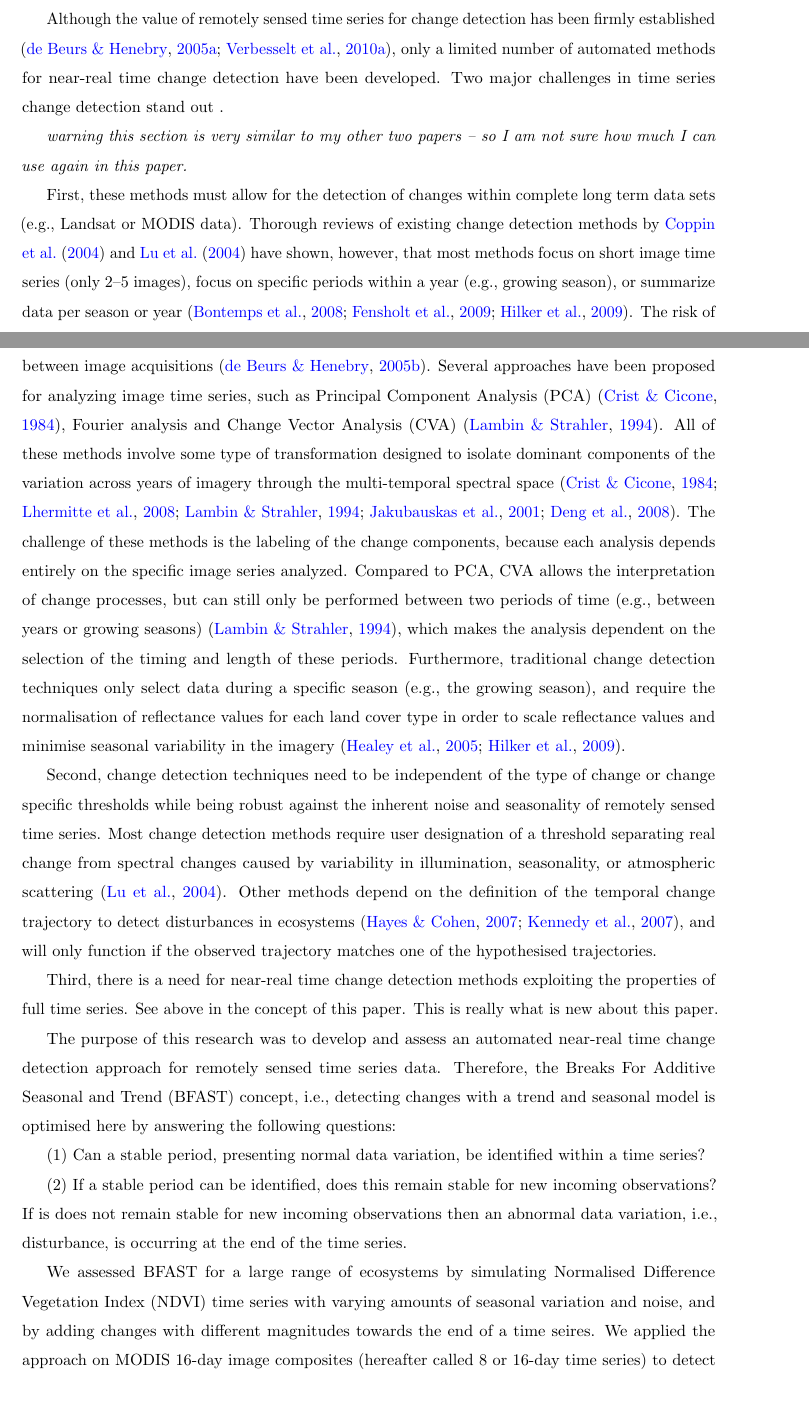
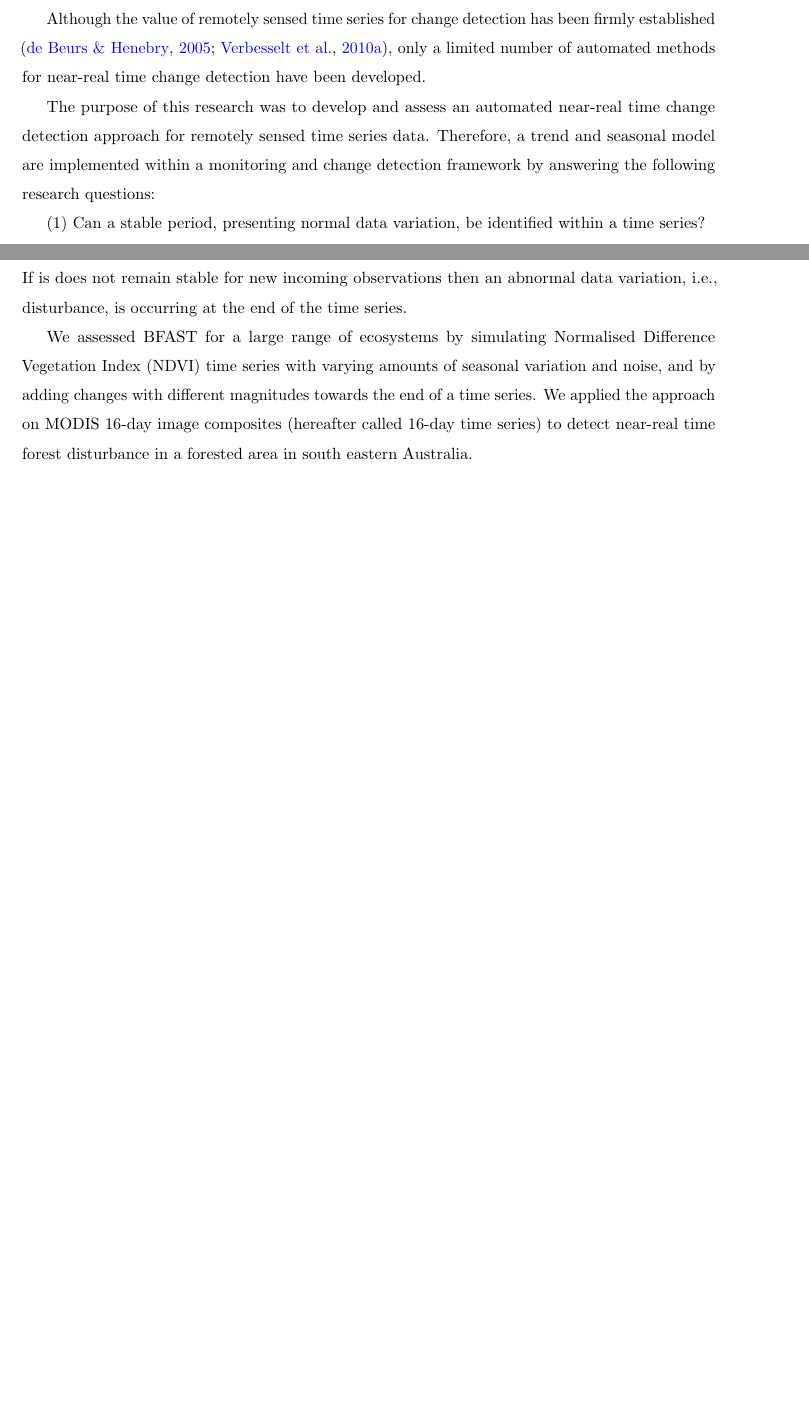
Before and after one commit to r-forge/bfast, a LaTeX paper (papers/realtime.tex): two parts of pages 4 and 5 of 11 before the commit and two parts of pages 4 and 5 of 9 after it, joined at a grey line, cut so that both start at the same text, the shorter picture padded with empty space. Compiled offline with pdfLaTeX.

Commit message:
paper - tex file update
git-svn-id: svn://svn.r-forge.r-project.org/svnroot/bfast@89 edb9625f-4e0d-4859-8d74-9fd3b1da38cb

```diff
--- a/papers/realtime.tex
+++ b/papers/realtime.tex
@@ -253,55 +264,56 @@ into seasonal, trend, abrupt and noise components.
 Although the value of remotely sensed time series for change detection has been
 firmly established \citep{deBeurs:2005jq, Verbesselt2009a}, only a limited
 number of automated methods for near-real time change detection have been
-developed. Two major challenges in time series change detection stand out .
+developed.
 
-\emph{warning this section is very similar to my other two papers -- so I am not sure
-how much I can use again in this paper.}
+%	Two major challenges in time series change detection stand out .
+%
+%	\readme{warning this section is very similar to my other two papers -- I still need for rewrite this complete section - all ideas are welcome}
+%
+%	First, these methods must allow for the detection of changes within complete
+%	long term data sets (e.g., Landsat or MODIS data). Thorough reviews of existing
+%	change detection methods by \citet{Coppin2004} and \citet{Lu2004} have shown,
+%	however, that most methods focus on short image time series (only 2--5 images),
+%	focus on specific periods within a year (e.g., growing season), or summarize
+%	data per season or year \citep{Bontemps2008,Fensholt2009,Hilker2009}. The risk
+%	of confounding variability with change is high with infrequent images, since
+%	disturbances can occur in between image acquisitions \citep{Beurs2005}. Several
+%	approaches have been proposed for analyzing image time series, such as Principal
+%	Component Analysis (PCA) \citep{Crist1984}, Fourier analysis and Change Vector
+%	Analysis (CVA) \citep{Lambin1994}. All of these methods involve some type of
+%	transformation designed to isolate dominant components of the variation across
+%	years of imagery through the multi-temporal spectral space
+%	\citep{Crist1984,Lhermitte2008,Lambin1994,Jakubauskas2001,Deng2008}. The
+%	challenge of these methods is the labeling of the change components, because
+%	each analysis depends entirely on the specific image series analyzed. Compared
+%	to PCA, CVA allows the interpretation of change processes, but can still only be
+%	performed between two periods of time (e.g., between years or growing seasons)
+%	\citep{Lambin1994}, which makes the analysis dependent on the selection of the
+%	timing and length of these periods. Furthermore, traditional change detection
+%	techniques only select data during a specific season (e.g., the growing season),
+%	and require the normalisation of reflectance values for each land cover type in
+%	order to scale reflectance values and minimise seasonal variability in the
+%	imagery \citep{Healey2005,Hilker2009}.
+%
+%	Second, change detection techniques need to be independent of the type of change
+%	or change specific thresholds while being robust against the inherent noise and
+%	seasonality of remotely sensed time series. Most change detection methods
+%	require user designation of a threshold separating real change from spectral
+%	changes caused by variability in illumination, seasonality, or atmospheric
+%	scattering \citep{Lu2004}. Other methods depend on the definition of the
+%	temporal change trajectory to detect disturbances in ecosystems
+%	\citep{Hayes2007,Kennedy2007}, and will only function if the observed trajectory
+%	matches one of the hypothesised trajectories.
 
-First, these methods must allow for the detection of changes within complete
-long term data sets (e.g., Landsat or MODIS data). Thorough reviews of existing
-change detection methods by \citet{Coppin2004} and \citet{Lu2004} have shown,
-however, that most methods focus on short image time series (only 2--5 images),
-focus on specific periods within a year (e.g., growing season), or summarize
-data per season or year \citep{Bontemps2008,Fensholt2009,Hilker2009}. The risk
-of confounding variability with change is high with infrequent images, since
-disturbances can occur in between image acquisitions \citep{Beurs2005}. Several
-approaches have been proposed for analyzing image time series, such as Principal
-Component Analysis (PCA) \citep{Crist1984}, Fourier analysis and Change Vector
-Analysis (CVA) \citep{Lambin1994}. All of these methods involve some type of
-transformation designed to isolate dominant components of the variation across
-years of imagery through the multi-temporal spectral space
-\citep{Crist1984,Lhermitte2008,Lambin1994,Jakubauskas2001,Deng2008}. The
-challenge of these methods is the labeling of the change components, because
-each analysis depends entirely on the specific image series analyzed. Compared
-to PCA, CVA allows the interpretation of change processes, but can still only be
-performed between two periods of time (e.g., between years or growing seasons)
-\citep{Lambin1994}, which makes the analysis dependent on the selection of the
-timing and length of these periods. Furthermore, traditional change detection
-techniques only select data during a specific season (e.g., the growing season),
-and require the normalisation of reflectance values for each land cover type in
-order to scale reflectance values and minimise seasonal variability in the
-imagery \citep{Healey2005,Hilker2009}.
 
-Second, change detection techniques need to be independent of the type of change
-or change specific thresholds while being robust against the inherent noise and
-seasonality of remotely sensed time series. Most change detection methods
-require user designation of a threshold separating real change from spectral
-changes caused by variability in illumination, seasonality, or atmospheric
-scattering \citep{Lu2004}. Other methods depend on the definition of the
-temporal change trajectory to detect disturbances in ecosystems
-\citep{Hayes2007,Kennedy2007}, and will only function if the observed trajectory
-matches one of the hypothesised trajectories.
-
-Third, there is a need for near-real time change detection methods exploiting
-the properties of full time series. See above in the concept of this paper. This
-is really what is new about this paper.
+%Third, there is a need for near-real time change detection methods exploiting
+%the properties of full time series. See above in the concept of this paper. This
+%is really what is new about this paper.
 
 The purpose of this research was to develop and assess an automated near-real
 time change detection approach for remotely sensed time series data.  Therefore,
-the Breaks For Additive Seasonal and Trend (BFAST\@) concept, i.e., detecting
-changes with a trend and seasonal model is optimised here by answering the
-following questions:
+a trend and seasonal model are implemented within a monitoring and change detection framework by answering the
+following research questions:
 
 (1)~Can a stable period, presenting normal data variation, be identified within
 a time series?
@@ -315,8 +327,8 @@ the end of the time series.
 We assessed BFAST for a large range of ecosystems by simulating Normalised
 Difference Vegetation Index (NDVI) time series with varying amounts of seasonal
 variation and noise, and by adding changes with different magnitudes towards the
-end of a time seires. We applied the approach on MODIS 16-day image composites
-(hereafter called 8 or 16-day time series) to detect near-real time forest
+end of a time series. We applied the approach on MODIS 16-day image composites
+(hereafter called 16-day time series) to detect near-real time forest
 disturbance in a forested area in south eastern Australia.
 
 The approach can be used to detect and characterise changes within other
```
Also changed, not shown: papers/realtime.tex (45 more changed lines).
